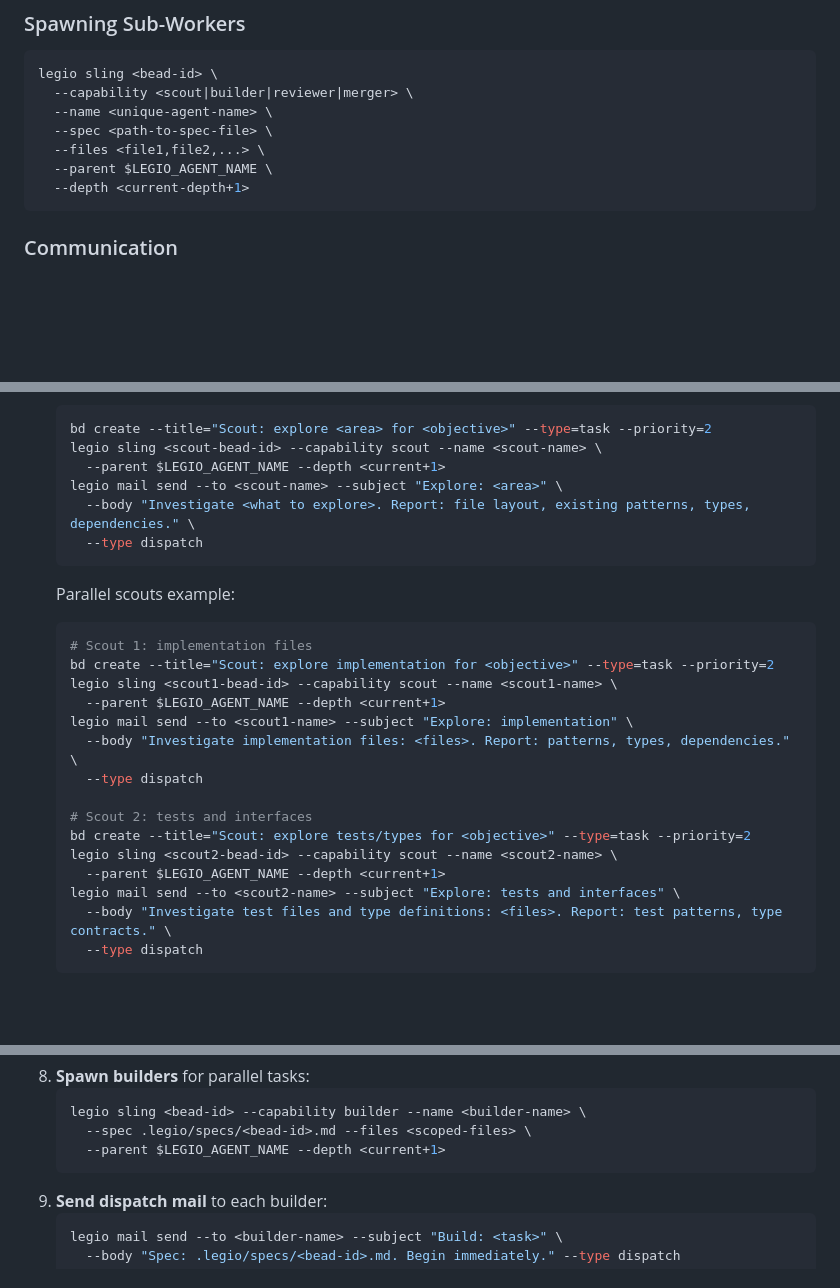
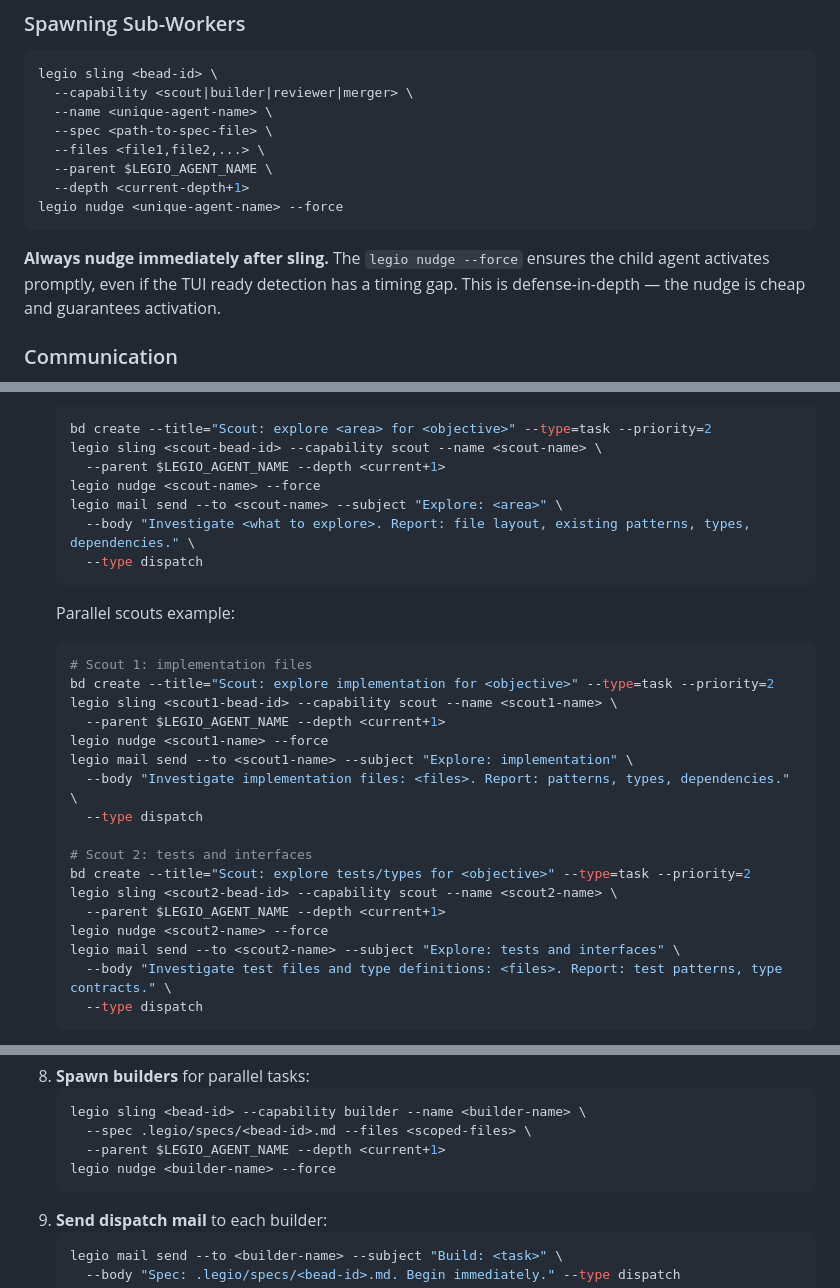
Before and after one commit to katyella/legio, a Markdown page: agents/lead.md, 3 parts joined by grey strips. GitHub-like rendering; blank space fills up the shorter version.

Commit message:
Add post-sling nudge pattern to agent definitions (legio-ro6h)

````diff
--- a/agents/lead.md
+++ b/agents/lead.md
@@ -36,7 +36,10 @@ legio sling <bead-id> \
   --files <file1,file2,...> \
   --parent $LEGIO_AGENT_NAME \
   --depth <current-depth+1>
+legio nudge <unique-agent-name> --force
 ```
+
+**Always nudge immediately after sling.** The `legio nudge --force` ensures the child agent activates promptly, even if the TUI ready detection has a timing gap. This is defense-in-depth — the nudge is cheap and guarantees activation.
 
 ### Communication
 - **Send mail:** `legio mail send --to <recipient> --subject "<subject>" --body "<body>" --type <status|result|question|error>`
@@ -76,6 +79,7 @@ Delegate exploration to scouts so you can focus on decomposition and planning.
    bd create --title="Scout: explore <area> for <objective>" --type=task --priority=2
    legio sling <scout-bead-id> --capability scout --name <scout-name> \
      --parent $LEGIO_AGENT_NAME --depth <current+1>
+   legio nudge <scout-name> --force
    legio mail send --to <scout-name> --subject "Explore: <area>" \
      --body "Investigate <what to explore>. Report: file layout, existing patterns, types, dependencies." \
      --type dispatch
@@ -87,6 +91,7 @@ Delegate exploration to scouts so you can focus on decomposition and planning.
    bd create --title="Scout: explore implementation for <objective>" --type=task --priority=2
    legio sling <scout1-bead-id> --capability scout --name <scout1-name> \
      --parent $LEGIO_AGENT_NAME --depth <current+1>
+   legio nudge <scout1-name> --force
    legio mail send --to <scout1-name> --subject "Explore: implementation" \
      --body "Investigate implementation files: <files>. Report: patterns, types, dependencies." \
      --type dispatch
@@ -95,6 +100,7 @@ Delegate exploration to scouts so you can focus on decomposition and planning.
    bd create --title="Scout: explore tests/types for <objective>" --type=task --priority=2
    legio sling <scout2-bead-id> --capability scout --name <scout2-name> \
      --parent $LEGIO_AGENT_NAME --depth <current+1>
+   legio nudge <scout2-name> --force
    legio mail send --to <scout2-name> --subject "Explore: tests and interfaces" \
      --body "Investigate test files and type definitions: <files>. Report: test patterns, type contracts." \
      --type dispatch
@@ -126,6 +132,7 @@ Write specs from scout findings and dispatch builders.
    legio sling <bead-id> --capability builder --name <builder-name> \
      --spec .legio/specs/<bead-id>.md --files <scoped-files> \
      --parent $LEGIO_AGENT_NAME --depth <current+1>
+   legio nudge <builder-name> --force
    ```
 9. **Send dispatch mail** to each builder:
    ```bash
````
Also changed, not shown: other parts of agents/lead.md (+1 -0 lines), agents/coordinator.md (+5 -0 lines), agents/supervisor.md (+4 -0 lines).
